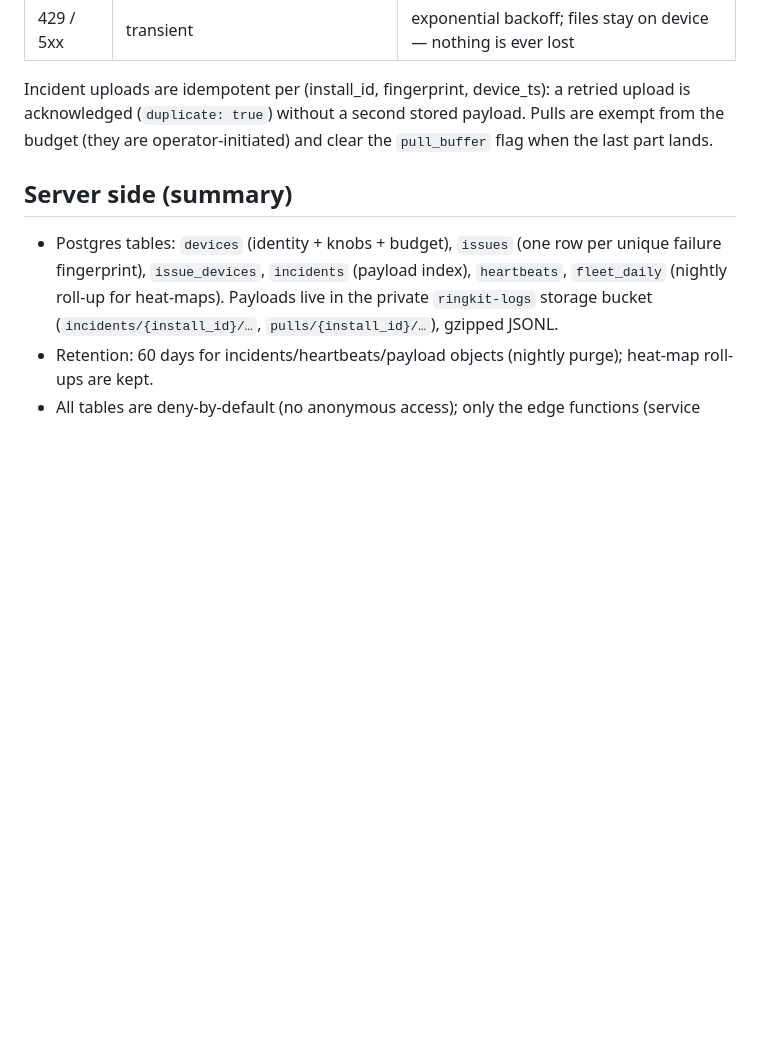
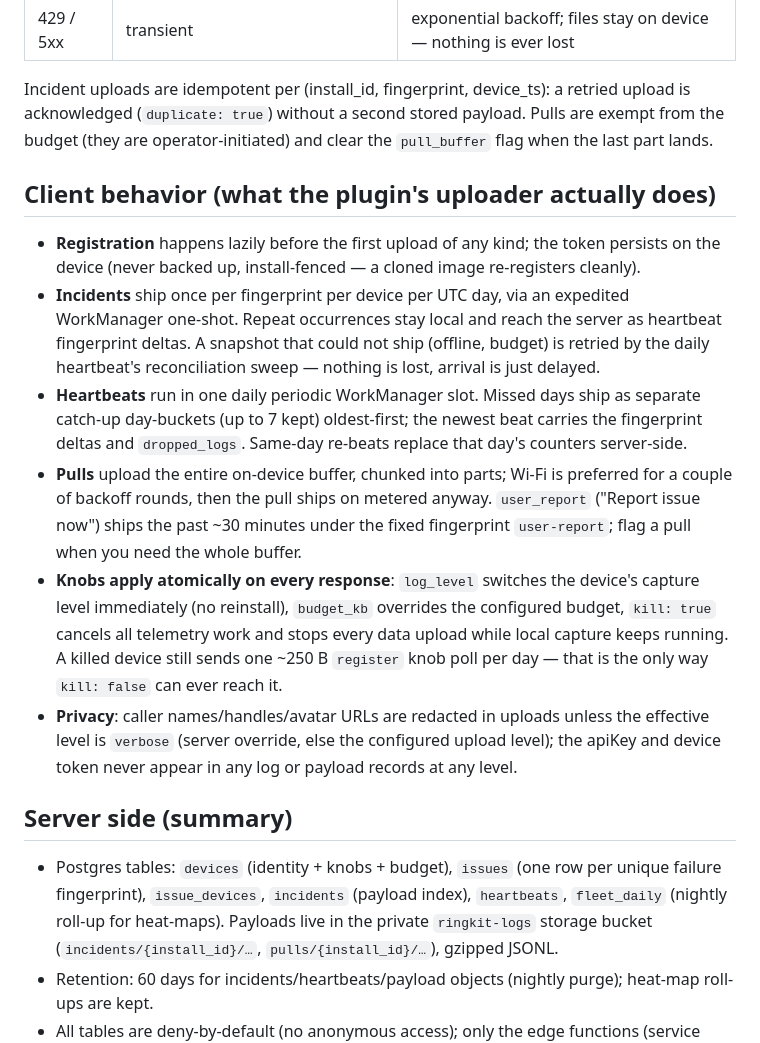
Before and after one commit to wibe-chat/ringkit, a Markdown page: docs/TELEMETRY.md, the part around the change. GitHub-like rendering; blank space fills up the shorter version.

Commit message:
docs: TELEMETRY.md client-behavior section

```diff
--- a/docs/TELEMETRY.md
+++ b/docs/TELEMETRY.md
@@ -56,6 +56,30 @@ Incident uploads are idempotent per (install_id, fingerprint, device_ts): a retr
 acknowledged (`duplicate: true`) without a second stored payload. Pulls are exempt from the
 budget (they are operator-initiated) and clear the `pull_buffer` flag when the last part lands.
 
+## Client behavior (what the plugin's uploader actually does)
+
+- **Registration** happens lazily before the first upload of any kind; the token persists on
+  the device (never backed up, install-fenced — a cloned image re-registers cleanly).
+- **Incidents** ship once per fingerprint per device per UTC day, via an expedited WorkManager
+  one-shot. Repeat occurrences stay local and reach the server as heartbeat fingerprint deltas.
+  A snapshot that could not ship (offline, budget) is retried by the daily heartbeat's
+  reconciliation sweep — nothing is lost, arrival is just delayed.
+- **Heartbeats** run in one daily periodic WorkManager slot. Missed days ship as separate
+  catch-up day-buckets (up to 7 kept) oldest-first; the newest beat carries the fingerprint
+  deltas and `dropped_logs`. Same-day re-beats replace that day's counters server-side.
+- **Pulls** upload the entire on-device buffer, chunked into parts; Wi-Fi is preferred for a
+  couple of backoff rounds, then the pull ships on metered anyway. `user_report` ("Report
+  issue now") ships the past ~30 minutes under the fixed fingerprint `user-report`; flag a
+  pull when you need the whole buffer.
+- **Knobs apply atomically on every response**: `log_level` switches the device's capture
+  level immediately (no reinstall), `budget_kb` overrides the configured budget, `kill: true`
+  cancels all telemetry work and stops every data upload while local capture keeps running.
+  A killed device still sends one ~250 B `register` knob poll per day — that is the only way
+  `kill: false` can ever reach it.
+- **Privacy**: caller names/handles/avatar URLs are redacted in uploads unless the effective
+  level is `verbose` (server override, else the configured upload level); the apiKey and
+  device token never appear in any log or payload records at any level.
+
 ## Server side (summary)
 
 - Postgres tables: `devices` (identity + knobs + budget), `issues` (one row per unique failure
```
